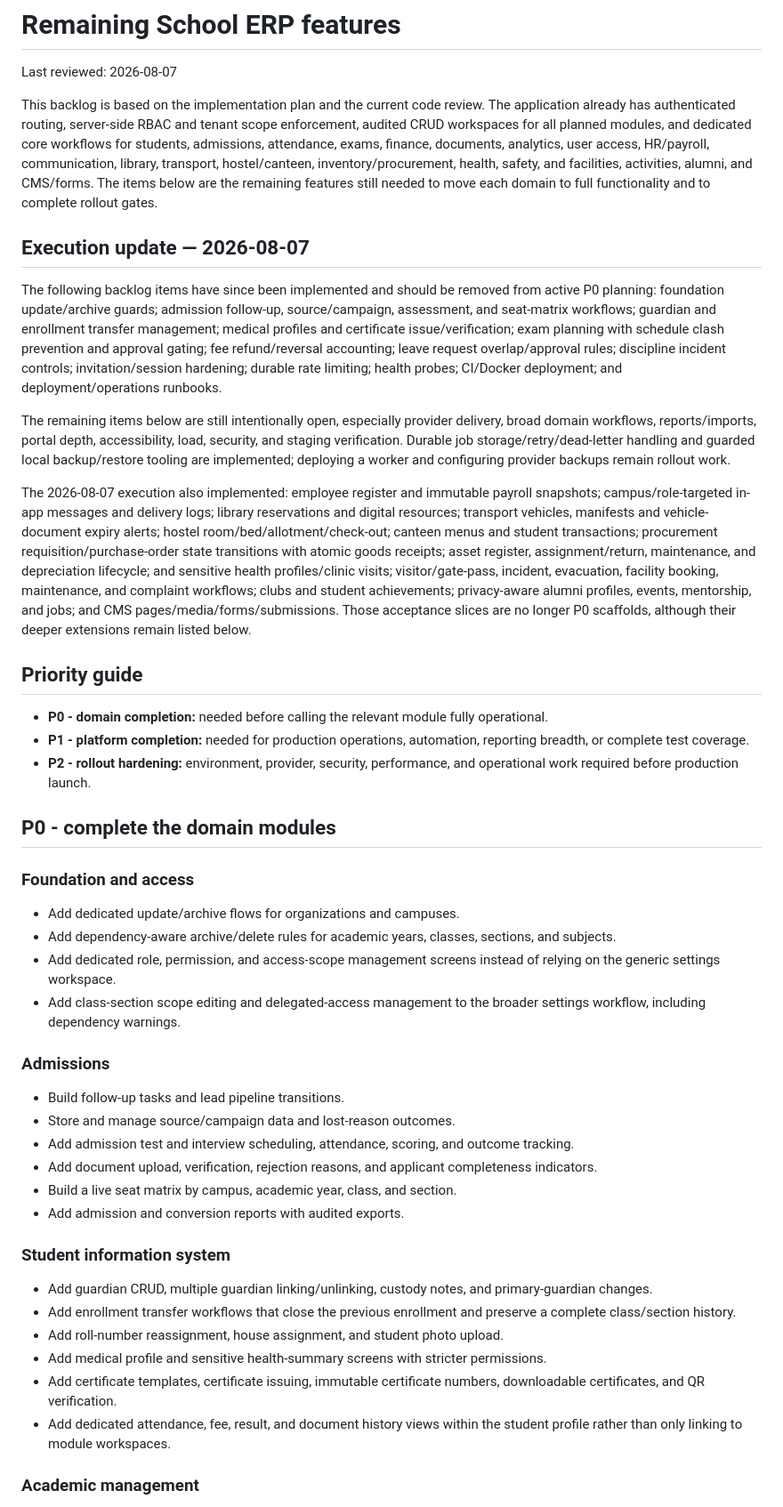
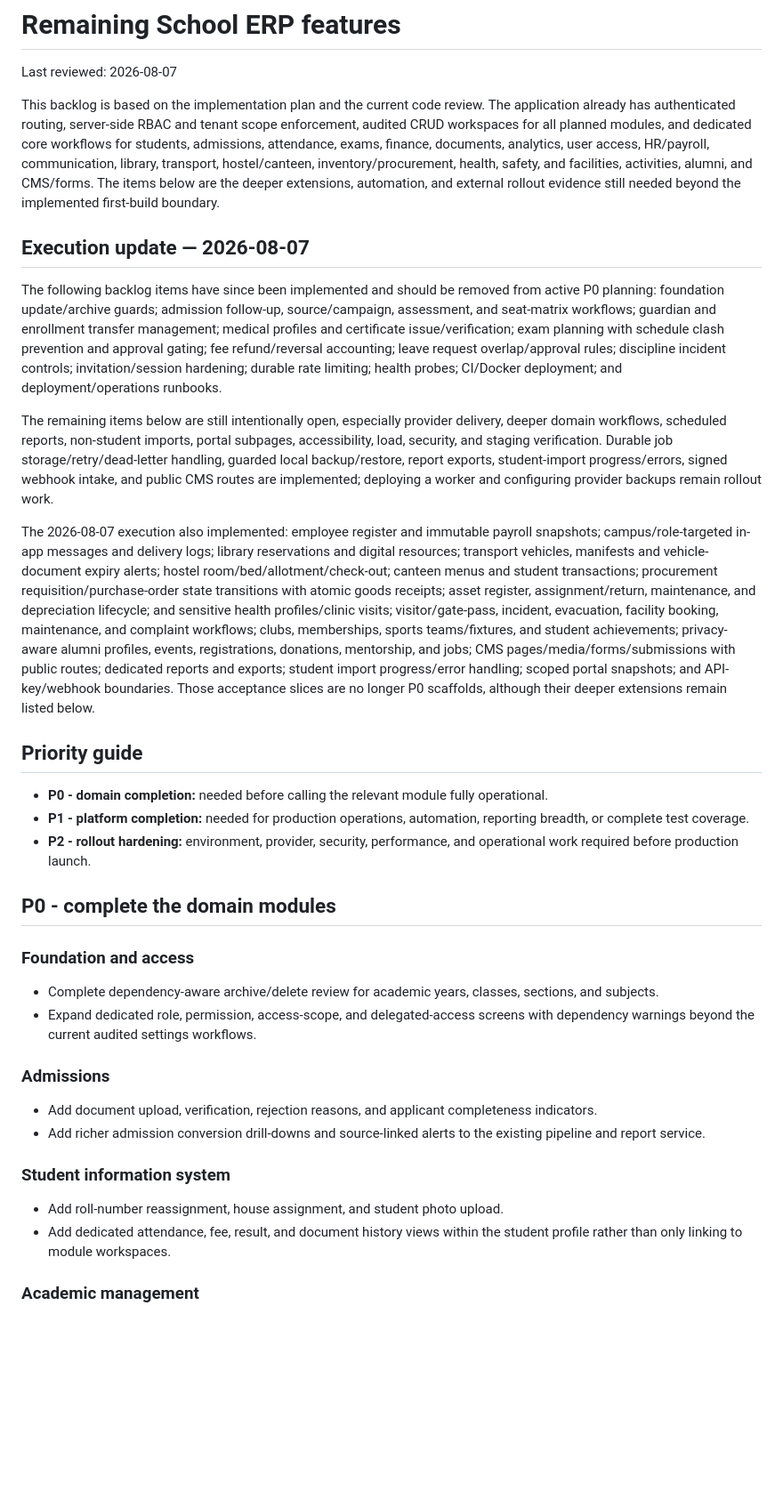
Before and after one commit to MyDadWasGay/school-ERP, a Markdown page: docs/REMAINING_FEATURES.md, the part around one of its changes. Shown at 89% size. Drawn GitHub-style; blank space fills up the shorter version.

```diff
--- a/docs/REMAINING_FEATURES.md
+++ b/docs/REMAINING_FEATURES.md
@@ -8,9 +8,9 @@ scope enforcement, audited CRUD workspaces for all planned modules, and
 dedicated core workflows for students, admissions, attendance, exams, finance,
 documents, analytics, user access, HR/payroll, communication, library,
 transport, hostel/canteen, inventory/procurement, health, safety, and
-facilities, activities, alumni, and CMS/forms. The items below
-are the remaining features still needed to move each domain to full
-functionality and to complete rollout gates.
+facilities, activities, alumni, and CMS/forms. The items below are the deeper
+extensions, automation, and external rollout evidence still needed beyond the
+implemented first-build boundary.
 
 ## Execution update — 2026-08-07
 
@@ -24,10 +24,12 @@ incident controls; invitation/session hardening; durable rate limiting; health
 probes; CI/Docker deployment; and deployment/operations runbooks.
 
 The remaining items below are still intentionally open, especially provider
-delivery, broad domain workflows, reports/imports, portal depth, accessibility,
-load, security, and staging verification. Durable job storage/retry/dead-letter
-handling and guarded local backup/restore tooling are implemented; deploying a
-worker and configuring provider backups remain rollout work.
+delivery, deeper domain workflows, scheduled reports, non-student imports,
+portal subpages, accessibility, load, security, and staging verification.
+Durable job storage/retry/dead-letter handling, guarded local backup/restore,
+report exports, student-import progress/errors, signed webhook intake, and
+public CMS routes are implemented; deploying a worker and configuring provider
+backups remain rollout work.
 
 The 2026-08-07 execution also implemented: employee register and immutable
 payroll snapshots; campus/role-targeted in-app messages and delivery logs;
@@ -37,10 +39,13 @@ menus and student transactions; procurement requisition/purchase-order state
 transitions with atomic goods receipts; asset register, assignment/return,
 maintenance, and depreciation lifecycle; and sensitive health profiles/clinic
 visits; visitor/gate-pass, incident, evacuation, facility booking, maintenance,
-and complaint workflows; clubs and student achievements; privacy-aware alumni
-profiles, events, mentorship, and jobs; and CMS pages/media/forms/submissions.
-Those acceptance slices are no longer P0 scaffolds, although their deeper
-extensions remain listed below.
+and complaint workflows; clubs, memberships, sports teams/fixtures, and
+student achievements; privacy-aware alumni profiles, events, registrations,
+donations, mentorship, and jobs; CMS pages/media/forms/submissions with public
+routes; dedicated reports and exports; student import progress/error handling;
+scoped portal snapshots; and API-key/webhook boundaries. Those acceptance
+slices are no longer P0 scaffolds, although their deeper extensions remain
+listed below.
 
 ## Priority guide
 
@@ -55,36 +60,21 @@ extensions remain listed below.
 
 ### Foundation and access
 
-- Add dedicated update/archive flows for organizations and campuses.
-- Add dependency-aware archive/delete rules for academic years, classes,
+- Complete dependency-aware archive/delete review for academic years, classes,
   sections, and subjects.
-- Add dedicated role, permission, and access-scope management screens instead
-  of relying on the generic settings workspace.
-- Add class-section scope editing and delegated-access management to the
-  broader settings workflow, including dependency warnings.
+- Expand dedicated role, permission, access-scope, and delegated-access screens
+  with dependency warnings beyond the current audited settings workflows.
 
 ### Admissions
 
-- Build follow-up tasks and lead pipeline transitions.
-- Store and manage source/campaign data and lost-reason outcomes.
-- Add admission test and interview scheduling, attendance, scoring, and
-  outcome tracking.
 - Add document upload, verification, rejection reasons, and applicant
   completeness indicators.
-- Build a live seat matrix by campus, academic year, class, and section.
-- Add admission and conversion reports with audited exports.
+- Add richer admission conversion drill-downs and source-linked alerts to the
+  existing pipeline and report service.
 
 ### Student information system
 
-- Add guardian CRUD, multiple guardian linking/unlinking, custody notes, and
-  primary-guardian changes.
-- Add enrollment transfer workflows that close the previous enrollment and
-  preserve a complete class/section history.
 - Add roll-number reassignment, house assignment, and student photo upload.
-- Add medical profile and sensitive health-summary screens with stricter
-  permissions.
-- Add certificate templates, certificate issuing, immutable certificate
-  numbers, downloadable certificates, and QR verification.
 - Add dedicated attendance, fee, result, and document history views within the
   student profile rather than only linking to module workspaces.
 
```
Also changed, not shown: other parts of docs/REMAINING_FEATURES.md (+33 -48 lines), docs/IMPLEMENTATION_STATUS.md (+31 -14 lines), docs/PRODUCTION_READINESS_AUDIT.md (+42 -0 lines).
